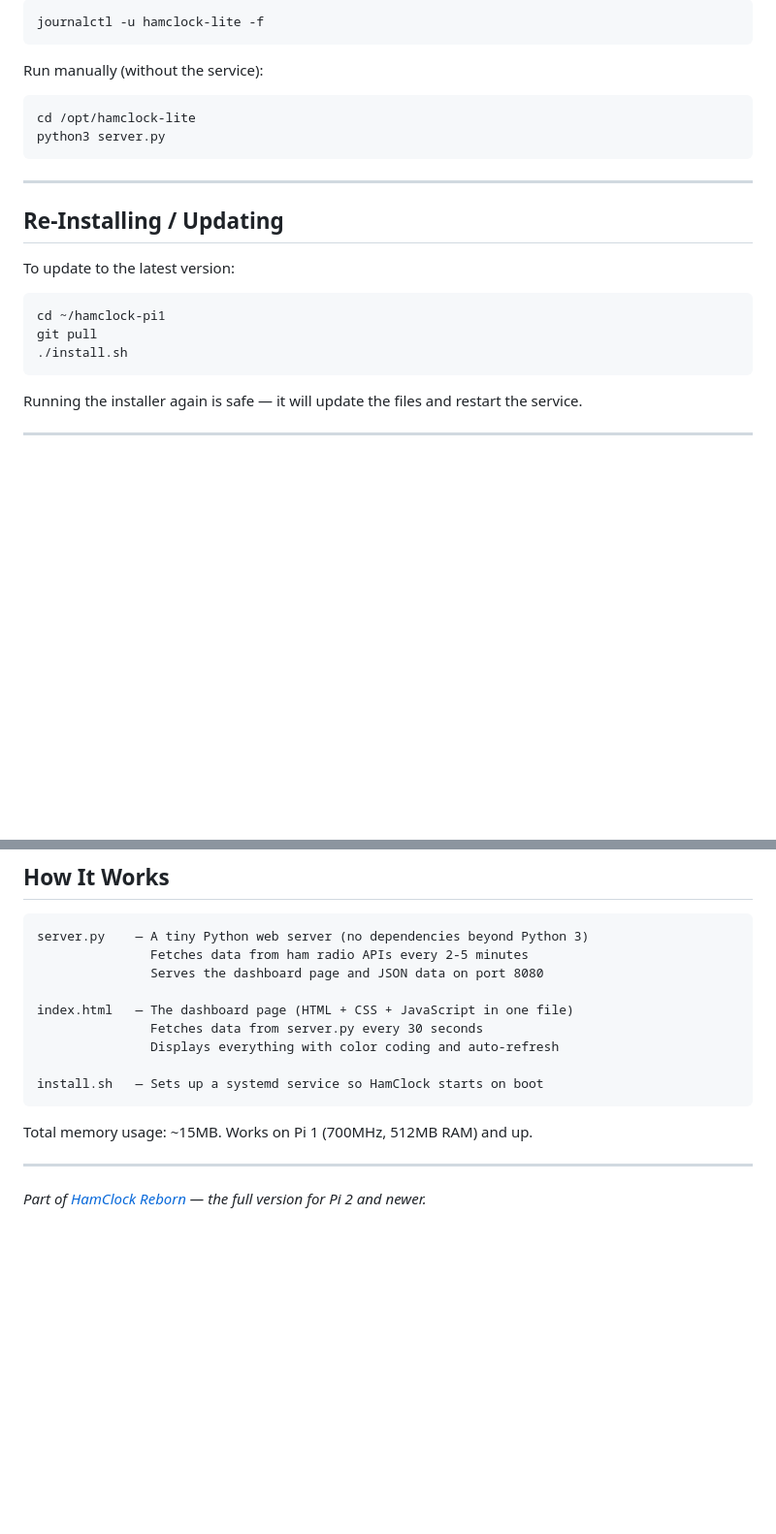
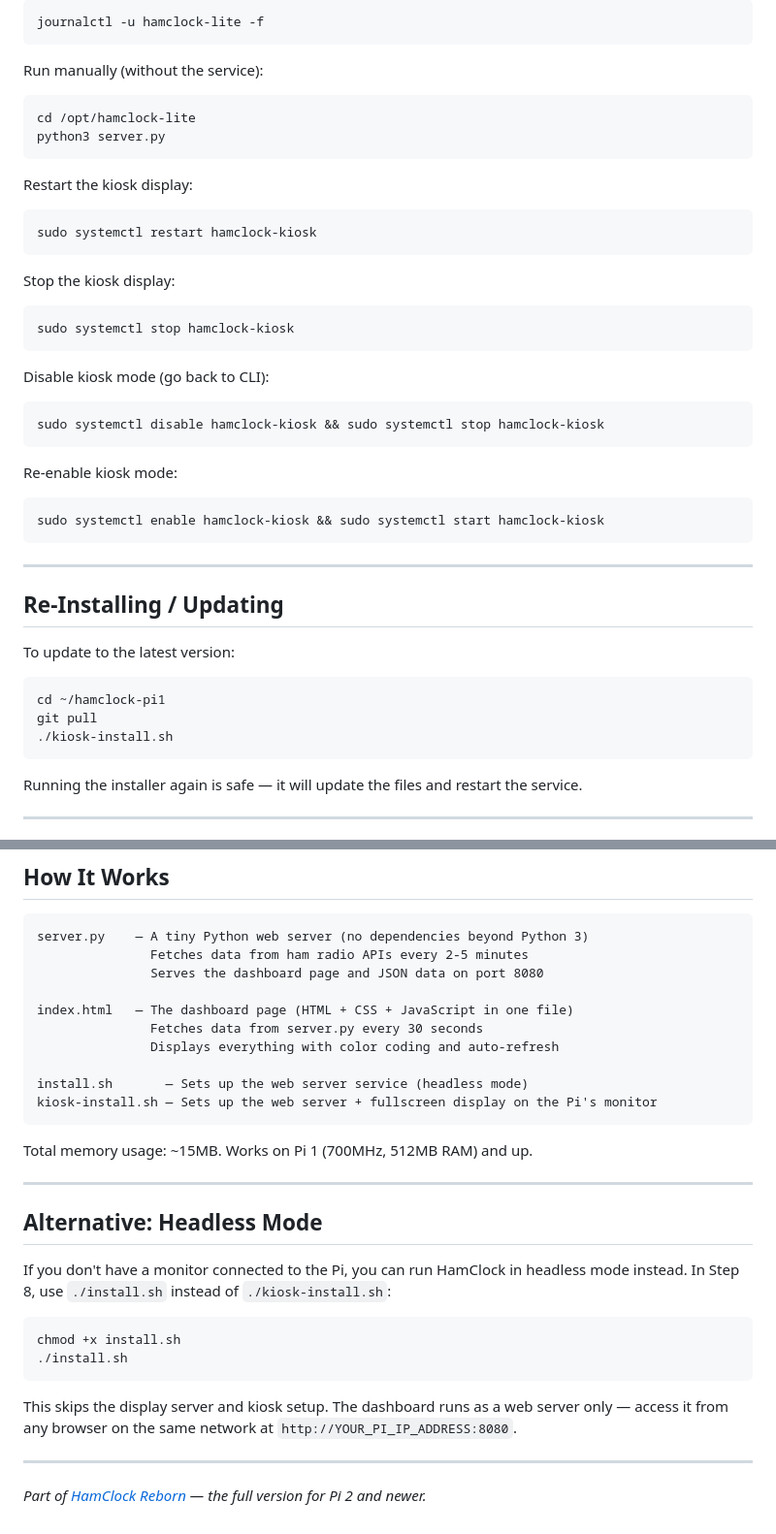
Before and after one commit to Atvriders/hamclock-pi1, a Markdown page: README.md, 2 parts joined by grey strips. Shown at 97% size. Rendered like a GitHub page; blank space fills up the shorter version.

````diff
--- a/README.md
+++ b/README.md
@@ -242,6 +212,26 @@ cd /opt/hamclock-lite
 python3 server.py
 ```
 
+Restart the kiosk display:
+```bash
+sudo systemctl restart hamclock-kiosk
+```
+
+Stop the kiosk display:
+```bash
+sudo systemctl stop hamclock-kiosk
+```
+
+Disable kiosk mode (go back to CLI):
+```bash
+sudo systemctl disable hamclock-kiosk && sudo systemctl stop hamclock-kiosk
+```
+
+Re-enable kiosk mode:
+```bash
+sudo systemctl enable hamclock-kiosk && sudo systemctl start hamclock-kiosk
+```
+
 ---
 
 ## Re-Installing / Updating
@@ -250,7 +240,7 @@ To update to the latest version:
 ```bash
 cd ~/hamclock-pi1
 git pull
-./install.sh
+./kiosk-install.sh
 ```
 
 Running the installer again is safe — it will update the files and restart the service.
@@ -301,11 +291,25 @@ index.html   — The dashboard page (HTML + CSS + JavaScript in one file)
                Fetches data from server.py every 30 seconds
                Displays everything with color coding and auto-refresh
 
-install.sh   — Sets up a systemd service so HamClock starts on boot
+install.sh       — Sets up the web server service (headless mode)
+kiosk-install.sh — Sets up the web server + fullscreen display on the Pi's monitor
 ```
 
 Total memory usage: ~15MB. Works on Pi 1 (700MHz, 512MB RAM) and up.
 
 ---
 
+## Alternative: Headless Mode
+
+If you don't have a monitor connected to the Pi, you can run HamClock in headless mode instead. In Step 8, use `./install.sh` instead of `./kiosk-install.sh`:
+
+```bash
+chmod +x install.sh
+./install.sh
+```
+
+This skips the display server and kiosk setup. The dashboard runs as a web server only — access it from any browser on the same network at `http://YOUR_PI_IP_ADDRESS:8080`.
+
+---
+
 *Part of [HamClock Reborn](https://github.com/Atvriders/hamclock-reborn) — the full version for Pi 2 and newer.*
````
Also changed, not shown: other parts of README.md (+16 -46 lines).
